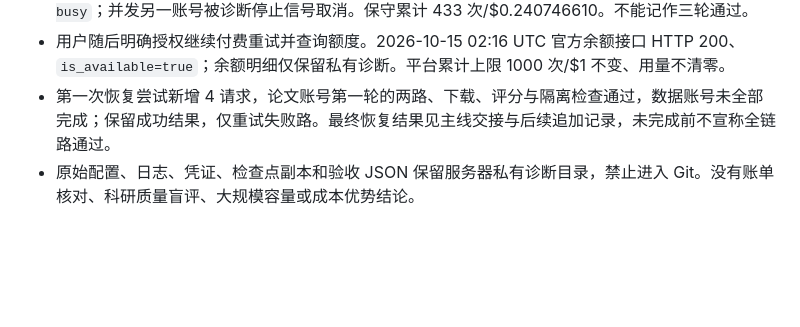
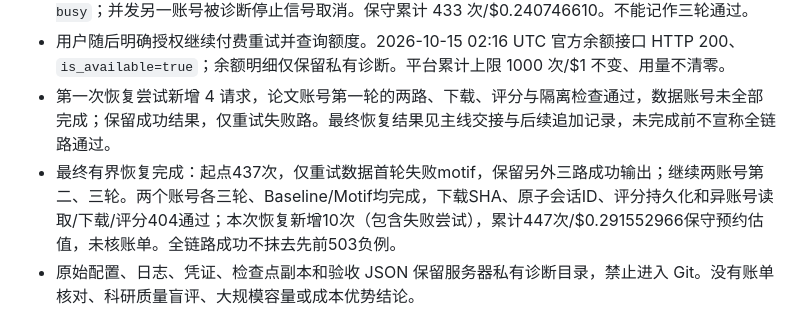
Before and after one commit to jingyio/DeepSeek-Harless, a Markdown page: docs/experiments/geneloop-workspaces-scenes-20261015-v1.md, the part around the change. GitHub-like rendering; blank space fills up the shorter version.

```diff
--- a/docs/experiments/geneloop-workspaces-scenes-20261015-v1.md
+++ b/docs/experiments/geneloop-workspaces-scenes-20261015-v1.md
@@ -24,6 +24,7 @@
 - 首次本轮调用从累计 431 次/$0.222799110 开始，两次均 DeepSeek HTTP 503 `Service is too busy`；并发另一账号被诊断停止信号取消。保守累计 433 次/$0.240746610。不能记作三轮通过。
 - 用户随后明确授权继续付费重试并查询额度。2026-10-15 02:16 UTC 官方余额接口 HTTP 200、`is_available=true`；余额明细仅保留私有诊断。平台累计上限 1000 次/$1 不变、用量不清零。
 - 第一次恢复尝试新增 4 请求，论文账号第一轮的两路、下载、评分与隔离检查通过，数据账号未全部完成；保留成功结果，仅重试失败路。最终恢复结果见主线交接与后续追加记录，未完成前不宣称全链路通过。
+- 最终有界恢复完成：起点437次，仅重试数据首轮失败motif，保留另外三路成功输出；继续两账号第二、三轮。两个账号各三轮、Baseline/Motif均完成，下载SHA、原子会话ID、评分持久化和异账号读取/下载/评分404通过；本次恢复新增10次（包含失败尝试），累计447次/$0.291552966保守预约估值，未核账单。全链路成功不抹去先前503负例。
 - 原始配置、日志、凭证、检查点副本和验收 JSON 保留服务器私有诊断目录，禁止进入 Git。没有账单核对、科研质量盲评、大规模容量或成本优势结论。
 
 ## 发布与回退边界
```
Also changed, not shown: docs/handoffs/main.md (+1 -0 lines).
